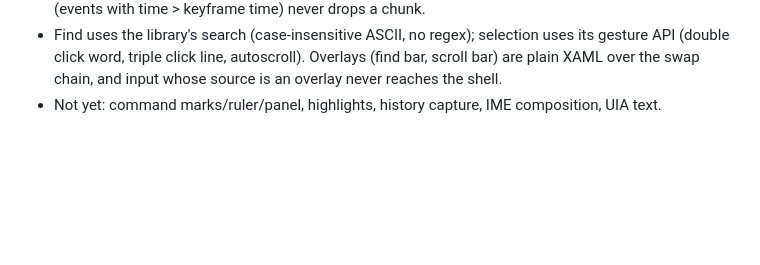
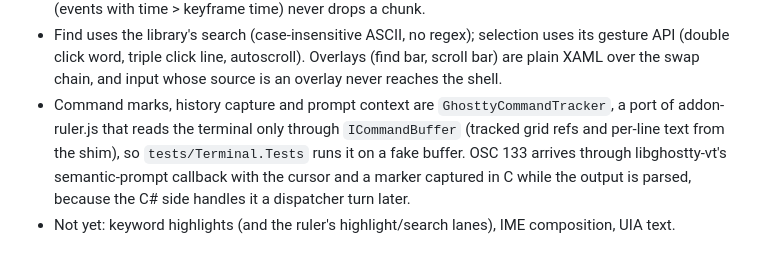
Before and after one commit to bpbp-boop/resesh, a Markdown page: DECISIONS.md, the part around the change. GitHub-like rendering; blank space fills up the shorter version.

Commit message:
Record the ghostty command tracker in DECISIONS.md
Co-Authored-By: Claude Opus 5.5 <noreply@anthropic.com>

```diff
--- a/DECISIONS.md
+++ b/DECISIONS.md
@@ -868,4 +868,9 @@ band). A minimal WinUI 2.3.6 app reproduced this with a one-element XAML dialog.
 - Find uses the library's search (case-insensitive ASCII, no regex); selection uses its gesture
   API (double click word, triple click line, autoscroll). Overlays (find bar, scroll bar) are
   plain XAML over the swap chain, and input whose source is an overlay never reaches the shell.
-- Not yet: command marks/ruler/panel, highlights, history capture, IME composition, UIA text.
+- Command marks, history capture and prompt context are `GhosttyCommandTracker`, a port of
+  addon-ruler.js that reads the terminal only through `ICommandBuffer` (tracked grid refs and
+  per-line text from the shim), so `tests/Terminal.Tests` runs it on a fake buffer. OSC 133
+  arrives through libghostty-vt's semantic-prompt callback with the cursor and a marker captured
+  in C while the output is parsed, because the C# side handles it a dispatcher turn later.
+- Not yet: keyword highlights (and the ruler's highlight/search lanes), IME composition, UIA text.
```
